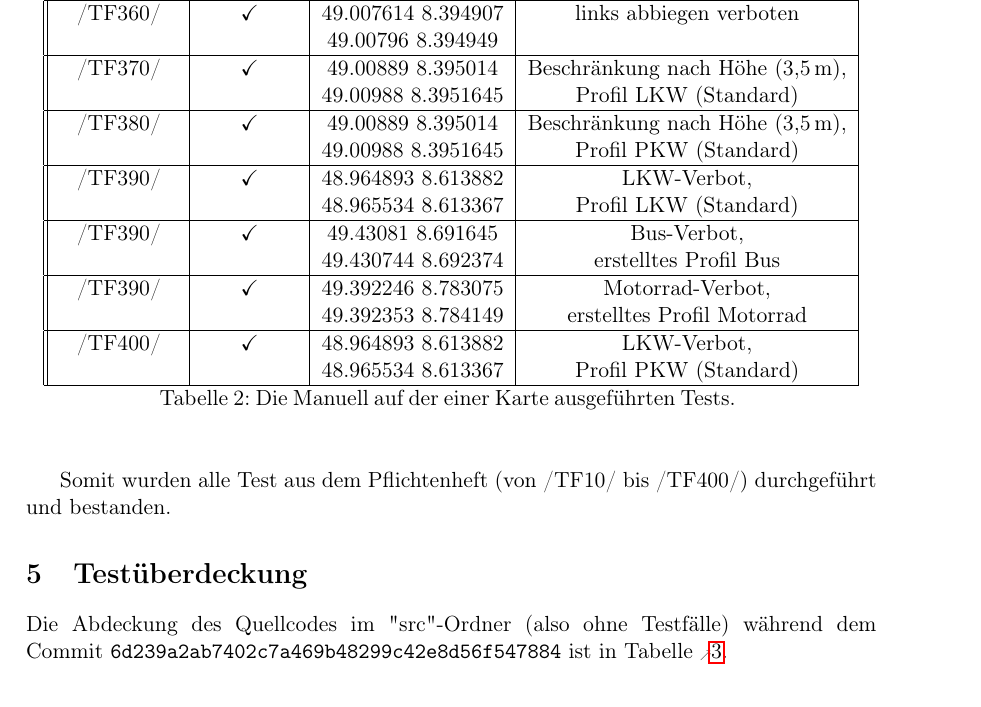
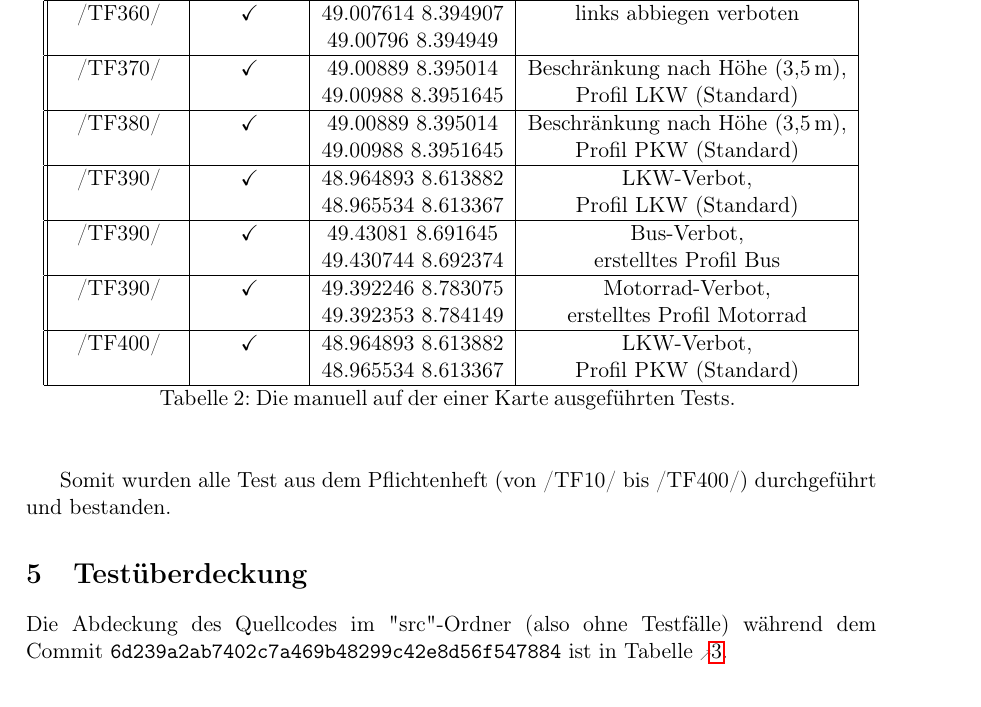
Before and after one commit to routeKIT/routeKIT, a LaTeX document (qualitätssicherung/bericht.tex): part of page 14 of 18, cut so that both start at the same text. Compiled offline with pdfLaTeX.

Commit message:
Qual: typo grad eben

```diff
--- a/qualitätssicherung/bericht.tex
+++ b/qualitätssicherung/bericht.tex
@@ -679,7 +679,7 @@ Testnummer & bestanden & Startkoordinate & Begründung\\
  & & 49.392353 8.784149 & erstelltes Profil Motorrad \\ \hline
 /TF400/ & \checkmark & 48.964893 8.613882 & LKW-Verbot, \\
  & & 48.965534 8.613367 & Profil PKW (Standard) \\ \hline
-\caption{Die Manuell auf der einer Karte ausgeführten Tests.}
+\caption{Die manuell auf der einer Karte ausgeführten Tests.}
 \label{tab:manTests}
 \end{longtable}
 Somit wurden alle Test aus dem Pflichtenheft (von /TF10/ bis /TF400/) durchgeführt und bestanden.
```
